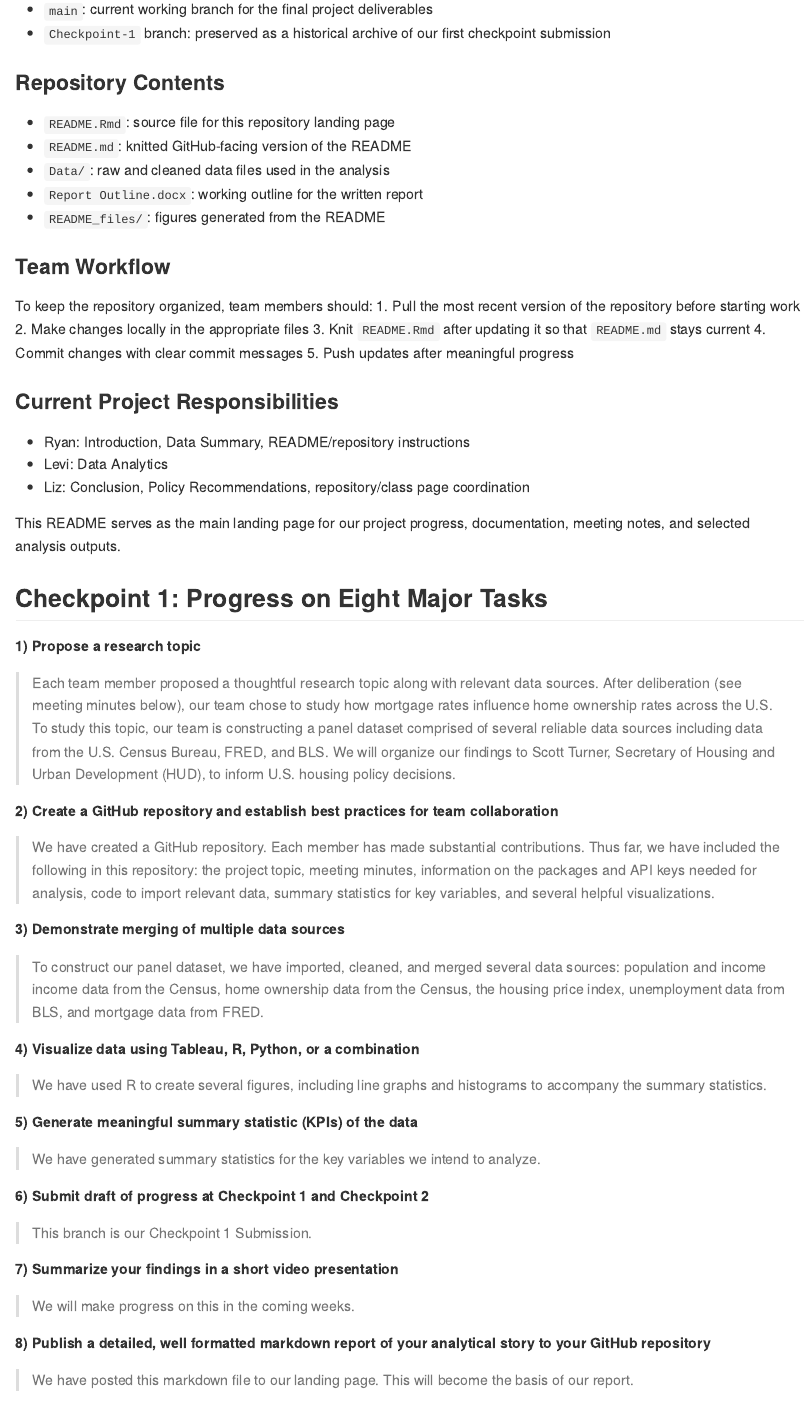
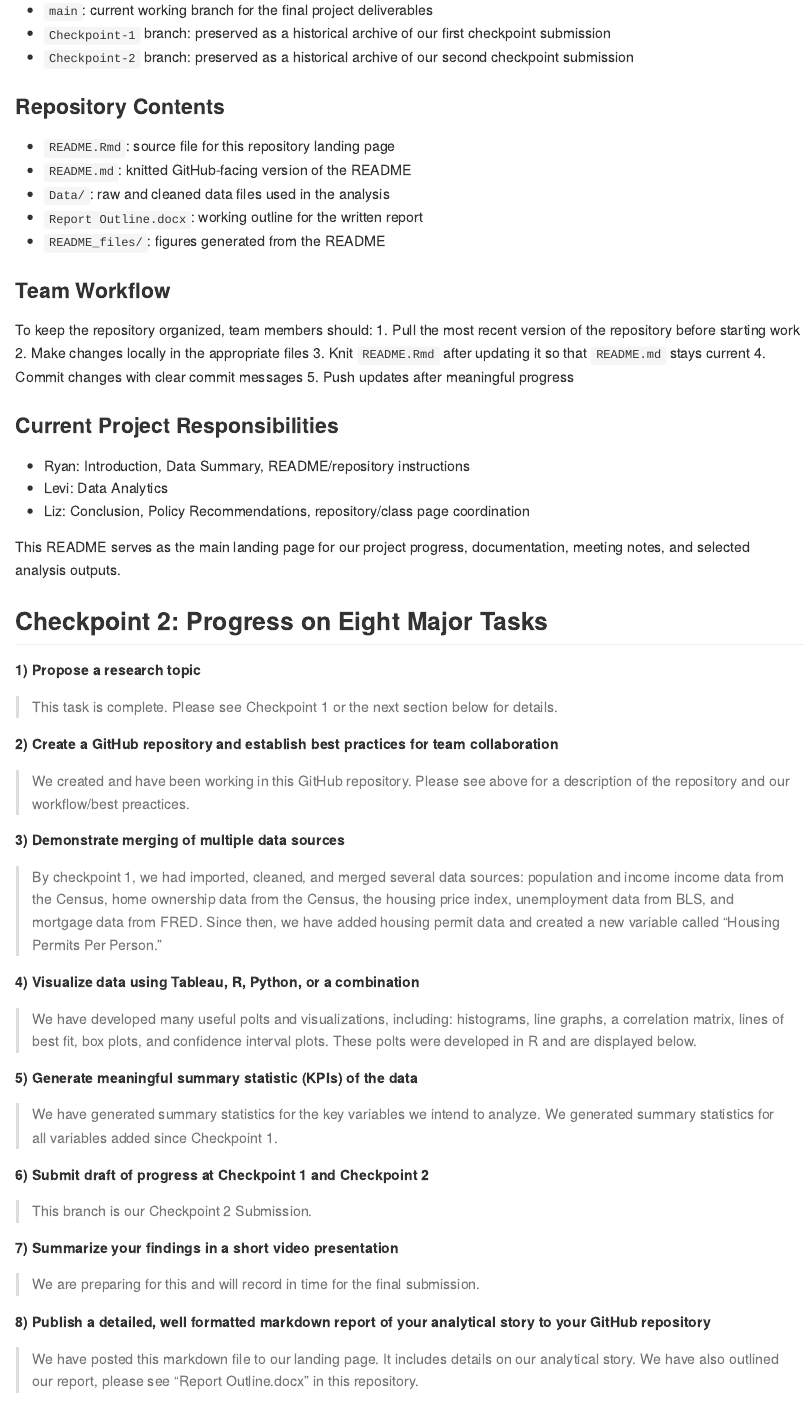
Before and after one commit to ebracht/Class-Project, an R Markdown document (README.Rmd): the page in a window 1100 px wide, from 770 px down before the commit and from 820 px down after it, so that both start at the same text. The pictures show the output file README.md that the author committed with the source, drawn offline in the style of GitHub.

Commit message:
Finalizing Checkpoint 2
Final edits and developing the "Progress on Eight Major Tasks" in preparation for Checkpoint 2 Submission.

```diff
--- a/README.Rmd
+++ b/README.Rmd
@@ -1,10 +1,10 @@
 ---
 title: "Class Project"
 output:
-  html_document: default
   github_document:
     toc: true
     toc_depth: 2
+  html_document: default
 ---
 
 
@@ -19,6 +19,7 @@ This repository contains our group project for Software Tools for Data Analysis.
 ### Branch Structure
 - `main`: current working branch for the final project deliverables
 - `Checkpoint-1` branch: preserved as a historical archive of our first checkpoint submission
+- `Checkpoint-2` branch: preserved as a historical archive of our second checkpoint submission
 
 ### Repository Contents
 - `README.Rmd`: source file for this repository landing page
@@ -42,38 +43,38 @@ To keep the repository organized, team members should:
 
 This README serves as the main landing page for our project progress, documentation, meeting notes, and selected analysis outputs.
 
-## Checkpoint 1: Progress on Eight Major Tasks
+## Checkpoint 2: Progress on Eight Major Tasks
 **1) Propose a research topic**
 
->Each team member proposed a thoughtful research topic along with relevant data sources. After deliberation (see meeting minutes below), our team chose to study how mortgage rates influence home ownership rates across the U.S. To study this topic, our team is constructing a panel dataset comprised of several reliable data sources including data from the U.S. Census Bureau, FRED, and BLS. We will organize our findings to Scott Turner, Secretary of Housing and Urban Development (HUD), to inform U.S. housing policy decisions.
+>This task is complete. Please see Checkpoint 1 or the next section below for details.
 
 **2) Create a GitHub repository and establish best practices for team collaboration**
 
->We have created a GitHub repository. Each member has made substantial contributions. Thus far, we have included the following in this repository: the project topic, meeting minutes, information on the packages and API keys needed for analysis, code to import relevant data, summary statistics for key variables, and several helpful visualizations.
+>We created and have been working in this GitHub repository. Please see above for a description of the repository and our workflow/best preactices.
 
 **3) Demonstrate merging of multiple data sources**
 
->To construct our panel dataset, we have imported, cleaned, and merged several data sources: population and income income data from the Census, home ownership data from the Census, the housing price index, unemployment data from BLS, and mortgage data from FRED.
+>By checkpoint 1, we had imported, cleaned, and merged several data sources: population and income income data from the Census, home ownership data from the Census, the housing price index, unemployment data from BLS, and mortgage data from FRED. Since then, we have added housing permit data and created a new variable called "Housing Permits Per Person."
 
 **4) Visualize data using Tableau, R, Python, or a combination**
 
->We have used R to create several figures, including line graphs and histograms to accompany the summary statistics.
+>We have developed many useful polts and visualizations, including: histograms, line graphs, a correlation matrix, lines of best fit, box plots, and confidence interval plots. These polts were developed in R and are displayed below.
 
 **5) Generate meaningful summary statistic (KPIs) of the data**
 
->We have generated summary statistics for the key variables we intend to analyze.
+>We have generated summary statistics for the key variables we intend to analyze. We generated summary statistics for all variables added since Checkpoint 1.
 
 **6) Submit draft of progress at Checkpoint 1 and Checkpoint 2**
 
->This branch is our Checkpoint 1 Submission.
+>This branch is our Checkpoint 2 Submission.
 
 **7) Summarize your findings in a short video presentation**
 
->We will make progress on this in the coming weeks.
+>We are preparing for this and will record in time for the final submission.
 
 **8) Publish a detailed, well formatted markdown report of your analytical story to your GitHub repository**
 
->We have posted this markdown file to our landing page. This will become the basis of our report.
+>We have posted this markdown file to our landing page. It includes details on our analytical story. We have also outlined our report, please see "Report Outline.docx" in this repository.
 
 ## Research Topic
 **Our proposed research question is: How have changes in mortgage interest rates and housing prices affected home ownership rates across U.S. states over time?**
```
Also changed, not shown: README.html (deleted), README.md, README_files/figure-gfm/figure_1-1.png, README_files/figure-gfm/figure_2-1.png, README_files/figure-gfm/figure_3-1.png, README_files/figure-gfm/figure_4-1.png, README_files/figure-gfm/figure_5-1.png, README_files/figure-gfm/regression_1-1.png, README_files/figure-gfm/regression_2-1.png, README_files/figure-gfm/regression_3-1.png, README_files/figure-gfm/regression_4-1.png, README_files/figure-gfm/regression_basic-1.png, README_files/figure-html/figure_1-1.png (deleted), README_files/figure-html/figure_2-1.png (deleted), 3 more files.
